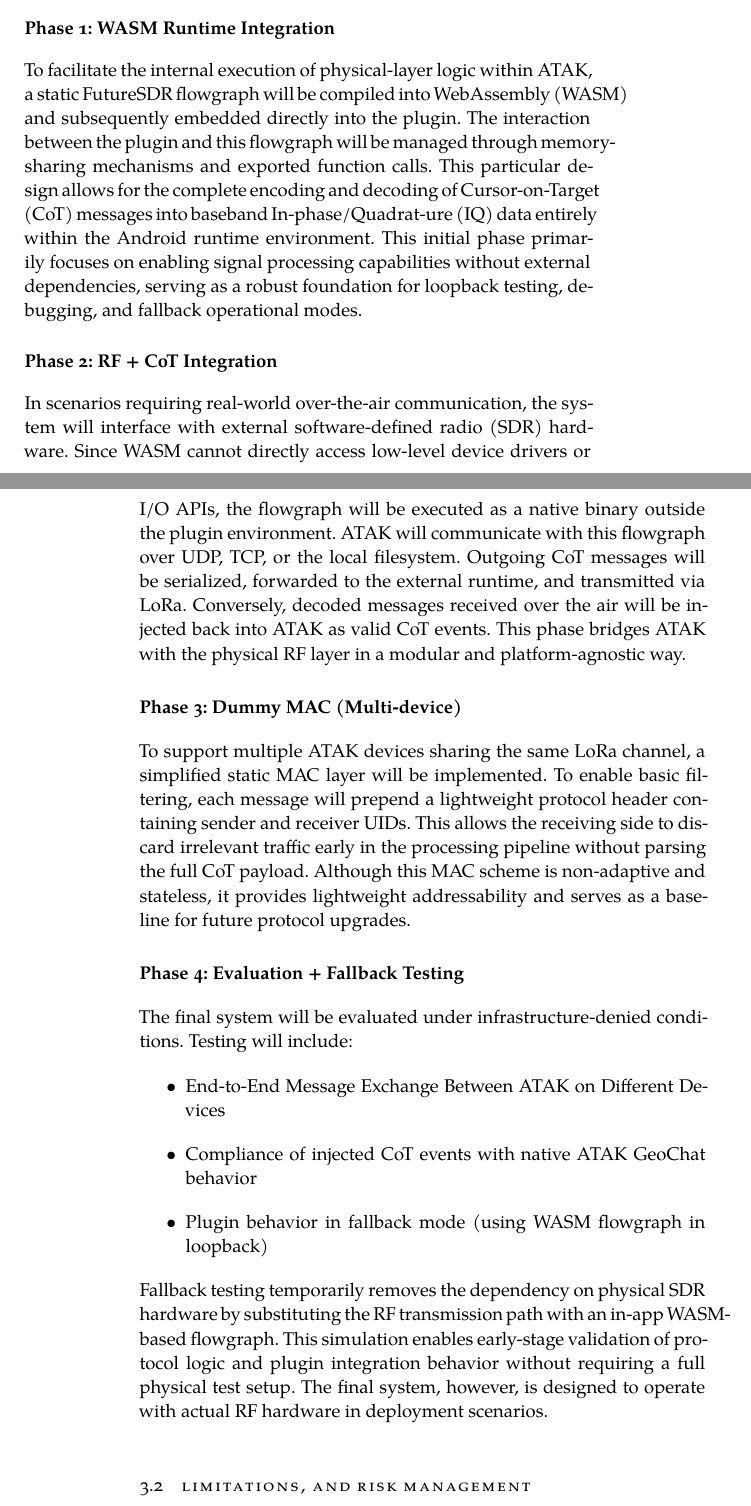
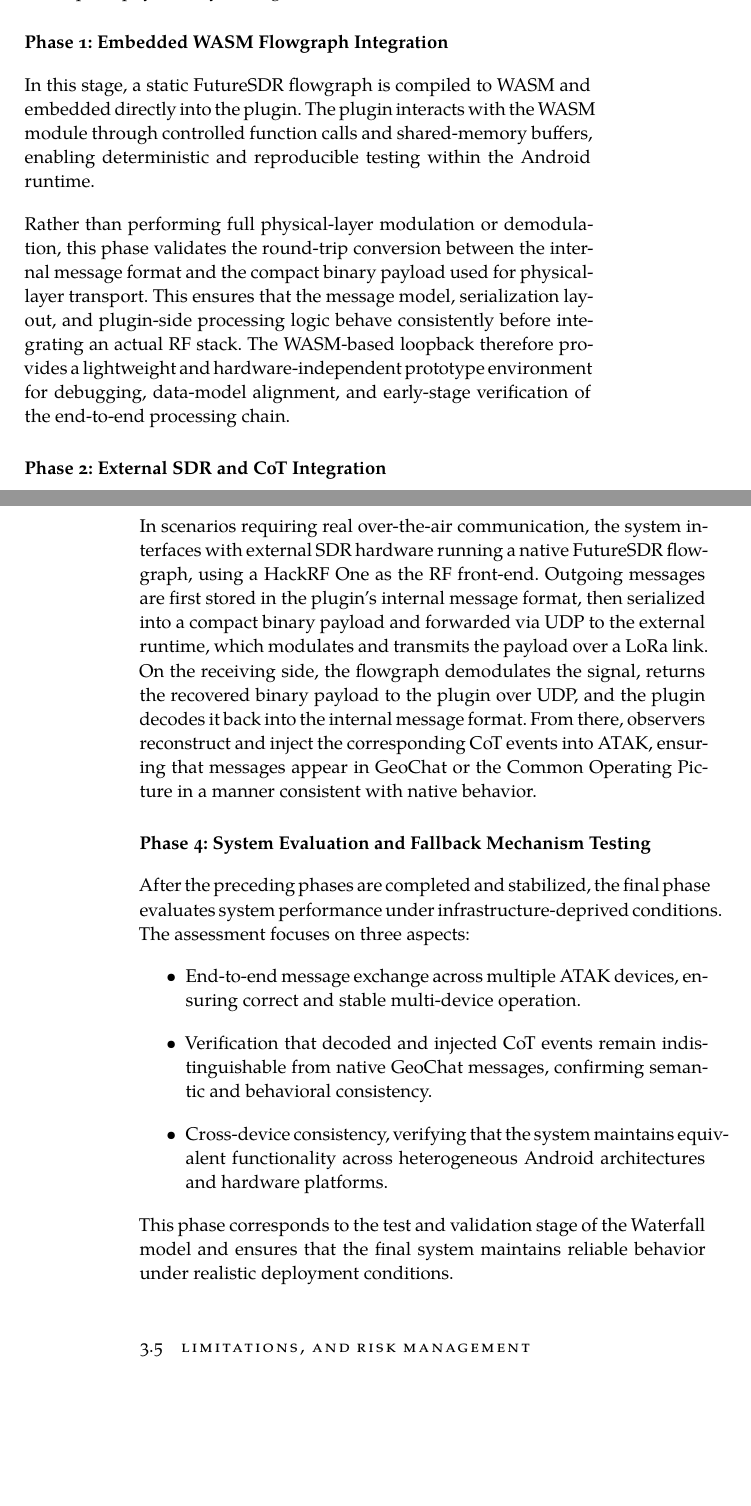
Before and after one commit to 7unch1w3n9/ATAKLoRABridge, a LaTeX thesis (Documentation/seemoo-thesis-template/seemoo-thesis-template-master/Thesis.tex, which reads Documentation/seemoo-thesis-template/Chapters/Design/DesignConstraints.tex, Documentation/seemoo-thesis-template/Chapters/Design/SystemArchitecture.tex, Documentation/seemoo-thesis-template/Chapters/Design/SystemRequirements.tex): two parts of pages 29 and 30 of 49 before the commit and two parts of pages 35 and 36 of 55 after it, joined at a grey line, cut at the place of the change, the shorter picture padded with empty space. Compiled offline with XeLaTeX; a missing font is replaced by an installed copy or a similar font.

Commit message:
Updated content through Design section; still need to address 3.5 Limitations and Risk Management.

```diff
--- /dev/null
+++ b/Documentation/seemoo-thesis-template/Chapters/Design/DesignConstraints.tex
@@ -0,0 +1,9 @@
+\section{Design Constraints of Direct Physical-Layer Integration}
+
+    Direct implementation of LoRa communication inside an ATAK plugin is infeasible due to limitations at both the hardware and execution-environment levels. Commodity smartphones lack Sub-GHz  trans-ceivers and thus cannot generate or receive LoRa waveforms; their built-in wireless interfaces (LTE, Wi-Fi, Bluetooth) expose no mechanisms for producing or capturing arbitrary baseband samples required for chirp-based modulation.
+
+    Even when external RF hardware is available, ATAK plugins execute entirely within the managed Android runtime. This environment features nondeterministic thread scheduling and periodic garbage-collection pauses, neither of which can provide the timing guarantees required for continuous I/Q streaming and real-time demodulation. Although UI and signal-processing workloads can, in principle, coexist within one process, the Android runtime is not designed to sustain long-running, latency-bounded DSP pipelines.
+
+    The Rust-based FutureSDR framework also cannot be embedded as a conventional Java library, as it depends on a native scheduler, direct memory control, and zero-copy buffer management—all incompatible with the constraints of the Android managed environment.
+
+    Taken together, these factors indicate that ATAK plugins are well suited for application-layer responsibilities such as Cursor-on-Target event handling, but not for hosting physical-layer signal processing. This motivates the modular architecture adopted in the subsequent sections, where LoRa modulation and demodulation are executed in a dedicated native runtime outside the plugin.
--- /dev/null
+++ b/Documentation/seemoo-thesis-template/Chapters/Design/SystemArchitecture.tex
@@ -0,0 +12,7 @@
+The ATAK plugin handles all application-layer responsibilities. Running entirely within ATAK's managed Android environment, it observes the internal CoT event stream, captures outgoing GeoChat messages, and injects decoded messages back into ATAK in a manner indistinguishable from native events. The plugin does not perform any modulation or demodulation tasks; instead, it focuses on CoT parsing, conversion to the internal message format, local storage, and user interface presentation.
+
+At the core of the system lies a custom internal message format, which serves as the unified representation for plugin-internal storage and UI rendering. Since CoT is verbose and not well suited for frequent manipulation on the UI layer, this internal representation provides a lightweight and structured format for chat messages. It supports a reversible, bidirectional, and unambiguous transformation to and from CoT XML, ensuring that all semantically relevant fields, including message content, sender and recipient identifiers, timestamps, and chat-group affiliation, remain intact throughout the conversion process. The same representation also serves as the basis for constructing compact binary payloads suitable for transmission over low-bandwidth physical layers such as LoRa.
+
+All physical-layer signal processing tasks are delegated to an external native runtime or dedicated SDR hardware. This component performs real-time operations such as LoRa modulation and demodulation, execution of FutureSDR flowgraphs, and continuous I/Q streaming. Communication between the ATAK plugin and the native runtime is realized through portable interfaces such as UDP or TCP sockets, enabling deployment on different hardware architectures. Outgoing messages are serialized into binary payloads and delivered to the native runtime for transmission, while incoming radio signals are demodulated externally and then returned to the plugin for reconstruction and subsequent injection as CoT events.
+
+Through this layered and loosely coupled architecture, ATAK's application logic remains isolated from the timing-critical demands of physical-layer processing, while the external runtime efficiently handles real-time signal operations. The resulting design provides robustness in infrastructure-denied environments, supports future substitution of different physical-layer technologies, and establishes a clean foundation for the implementation and evaluation described in the subsequent chapters.
--- /dev/null
+++ b/Documentation/seemoo-thesis-template/Chapters/Design/SystemRequirements.tex
@@ -0,0 +1,9 @@
+\section{System Requirements}
+
+Building upon the execution-environment constraints and physical-layer integration considerations outlined in the preceding section, this subsection synthesizes the functional requirements that the system must fulfill.
+
+\subsection{Functional Requirements}
+
+Building upon the execution-environment constraints and physical-layer integration considerations outlined in the preceding section, this subsection synthesizes the functional requirements that the system must fulfill. At the functional level, the system must support end-to-end message exchange among ATAK devices in environments lacking conventional communication infrastructure. The plugin shall be capable of capturing or generating CoT events from ATAK's internal event stream, enabling local messages to be correctly mapped to canonical CoT structures when interfacing with GeoChat or the COP.
+
+Internally, the system employs a custom message format as its primary representation for storage and user interface presentation. As a result, a reversible, bidirectional, and unambiguous transformation mechanism must be maintained between this internal format and CoT XML, ensuring that semantically relevant fields such as message content, sender and recipient identifiers, timestamps, and chat-room affiliation remain intact and faithfully preserved during conversion. In addition, the system must ensure semantic consistency across three representations: the internal message format, the physical-layer transmission payload, and CoT events. This guarantees a unified data model and coherent behavior across local storage, wireless transmission, and ATAK's native interface.
--- /dev/null
+++ b/Documentation/seemoo-thesis-template/Chapters/Design/methods.tex
@@ -0,0 +1,35 @@
+\section{Development Phases}
+This study adopts the Waterfall development model as the methodological framework for system implementation.
+The model structures the development process into a sequence of consecutively executed phases, each guided by clearly defined objectives and completed before serving as the input to the next stage. Given the project's strict requirements on system stability, semantic consistency of messages, and coordination across application and physical layers, the Waterfall model provides the necessary level of procedural structure, enabling each subsystem to be constructed and validated within well-defined phase boundaries.
+
+The implementation process consists of four core phases, beginning with application-layer CoT event handling and progressively extending to embedded signal-processing integration, external SDR communication, and full system-level evaluation. The output of each phase functions as a prerequisite for the subsequent stage, ensuring that correctness and behavioral consistency are maintained throughout the system's construction.
+
+\vspace{0.5em}
+\noindent\textbf{Phase 0: ATAK Chat Interface Integration}\par
+This phase focuses on application-layer handling of CoT events.
+The plugin must observe, capture, and display GeoChat messages originating from ATAK's internal event stream. This step validates that all essential semantic fields, including message content, sender and recipient identifiers, and timestamps, are correctly extracted.
+The outcome provides a stable foundation for designing the internal data model, establishing bidirectional message transformation, and preparing for subsequent physical-layer integration.
+
+\vspace{0.5em}
+\noindent\textbf{Phase 1: Embedded WASM Flowgraph Integration}\par
+In this stage, a static FutureSDR flowgraph is compiled to WASM and embedded directly into the plugin. The plugin interacts with the WASM module through controlled function calls and shared-memory buffers, enabling deterministic and reproducible testing within the Android runtime.
+
+Rather than performing full physical-layer modulation or demodulation, this phase validates the round-trip conversion between the internal message format and the compact binary payload used for physical-layer transport. This ensures that the message model, serialization layout, and plugin-side processing logic behave consistently before integrating an actual RF stack. The WASM-based loopback therefore provides a lightweight and hardware-independent prototype environment for debugging, data-model alignment, and early-stage verification of the end-to-end processing chain.
+
+\vspace{0.5em}
+\noindent\textbf{Phase 2: External SDR and CoT Integration}\par
+In scenarios requiring real over-the-air communication, the system interfaces with external SDR hardware running a native FutureSDR flowgraph, using a HackRF One as the RF front-end. Outgoing messages are first stored in the plugin's internal message format, then serialized into a compact binary payload and forwarded via UDP to the external runtime, which modulates and transmits the payload over a LoRa link. On the receiving side, the flowgraph demodulates the signal, returns the recovered binary payload to the plugin over UDP, and the plugin decodes it back into the internal message format. From there, observers reconstruct and inject the corresponding CoT events into ATAK, ensuring that messages appear in GeoChat or the Common Operating Picture in a manner consistent with native behavior.
+
+%\vspace{0.5em}
+%\noindent\textbf{Phase 3: Dummy MAC (Multi-device)}\par
+%To support multiple ATAK devices sharing the same LoRa channel, a simplified static MAC layer will be implemented. To enable basic filtering, each message will prepend a lightweight protocol header containing sender and receiver UIDs. This allows the receiving side to discard irrelevant traffic early in the processing pipeline without parsing the full CoT payload. Although this MAC scheme is non-adaptive and stateless, it provides lightweight addressability and serves as a baseline for future protocol upgrades.
+
+\vspace{0.5em}
+\noindent\textbf{Phase 4: System Evaluation and Fallback Mechanism Testing}\par
+After the preceding phases are completed and stabilized, the final phase evaluates system performance under infrastructure-deprived conditions. The assessment focuses on three aspects:
+\begin{itemize}
+    \item End-to-end message exchange across multiple ATAK devices, ensuring correct and stable multi-device operation.
+    \item Verification that decoded and injected CoT events remain indistinguishable from native GeoChat messages, confirming semantic and behavioral consistency.
+    \item Cross-device consistency, verifying that the system maintains equivalent functionality across heterogeneous Android architectures and hardware platforms.
+\end{itemize}
+This phase corresponds to the test and validation stage of the Waterfall model and ensures that the final system maintains reliable behavior under realistic deployment conditions.
--- a/Documentation/seemoo-thesis-template/Chapters/Methods/methods.tex
+++ /dev/null
@@ -6,23 +0,0 @@
-As a preliminary step, the project will integrate the ATAK GeoChat interface with a custom plugin. The plugin will observe, capture, and display incoming and outgoing chat messages. This is essential to verify that all required information (e.g., message text, sender, receiver ,timestamp) can be correctly extracted from CoT events. This validation step ensures that the plugin can operate independently of UI behavior and forms a solid foundation for later integration with a physical-layer communication backend.
-
-\vspace{0.5em}
-\noindent\textbf{Phase 1: WASM Runtime Integration}\par
-To facilitate the internal execution of physical-layer logic within ATAK, a static FutureSDR flowgraph will be compiled into WebAssembly (WASM) and subsequently embedded directly into the plugin. The interaction between the plugin and this flowgraph will be managed through memory-sharing mechanisms and exported function calls. This particular design allows for the complete encoding and decoding of Cursor-on-Target (CoT) messages into baseband In-phase/Quadrat-ure (IQ) data entirely within the Android runtime environment. This initial phase primarily focuses on enabling signal processing capabilities without external dependencies, serving as a robust foundation for loopback testing, debugging, and fallback operational modes.
-
-\vspace{0.5em}
-\noindent\textbf{Phase 2: RF + CoT Integration}\par
-In scenarios requiring real-world over-the-air communication, the system will interface with external software-defined radio (SDR) hardware. Since WASM cannot directly access low-level device drivers or I/O APIs, the flowgraph will be executed as a native binary outside the plugin environment. ATAK will communicate with this flowgraph over UDP, TCP, or the local filesystem. Outgoing CoT messages will be serialized, forwarded to the external runtime, and transmitted via LoRa. Conversely, decoded messages received over the air will be injected back into ATAK as valid CoT events. This phase bridges ATAK with the physical RF layer in a modular and platform-agnostic way.
-
-\vspace{0.5em}
-\noindent\textbf{Phase 3: Dummy MAC (Multi-device)}\par
-To support multiple ATAK devices sharing the same LoRa channel, a simplified static MAC layer will be implemented. To enable basic filtering, each message will prepend a lightweight protocol header containing sender and receiver UIDs. This allows the receiving side to discard irrelevant traffic early in the processing pipeline without parsing the full CoT payload. Although this MAC scheme is non-adaptive and stateless, it provides lightweight addressability and serves as a baseline for future protocol upgrades.
-
-\vspace{0.5em}
-\noindent\textbf{Phase 4: Evaluation + Fallback Testing}\par
-The final system will be evaluated under infrastructure-denied conditions. Testing will include:
-\begin{itemize}
-    \item End-to-End Message Exchange Between ATAK on Different Devices
-    \item Compliance of injected CoT events with native ATAK GeoChat behavior
-    \item Plugin behavior in fallback mode (using WASM flowgraph in loopback)
-\end{itemize}
-Fallback testing temporarily removes the dependency on physical SDR hardware by substituting the RF transmission path with an in-app WASM-based flowgraph. This simulation enables early-stage validation of protocol logic and plugin integration behavior without requiring a full physical test setup. The final system, however, is designed to operate with actual RF hardware in deployment scenarios.
```
Also changed, not shown: Documentation/seemoo-thesis-template/Chapters/Design.tex (+2 -2 lines), Documentation/seemoo-thesis-template/Chapters/Design/design.tex (added, +5 -0 lines), Documentation/seemoo-thesis-template/Chapters/Design/riskAndLimit.tex (renamed from Documentation/seemoo-thesis-template/Chapters/RiskAndLimit/riskAndLimit.tex), Documentation/seemoo-thesis-template/Chapters/Design/SystemArchitecture.tex (11 more changed lines), Documentation/seemoo-thesis-template/Chapters/Design/SystemRequirements.tex (11 more changed lines), Documentation/seemoo-thesis-template/Chapters/Methods/methods.tex (5 more changed lines).
